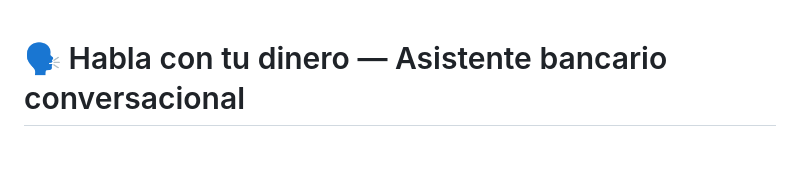
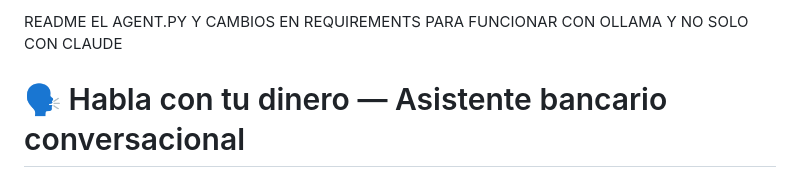
Before and after one commit to NataliaYue/retoUnicaja, a Markdown page: README.md, the part around the change. Rendered like a GitHub page; blank space fills up the shorter version.

```diff
--- a/README.md
+++ b/README.md
@@ -1,3 +1,4 @@
+README EL AGENT.PY Y CAMBIOS EN REQUIREMENTS PARA FUNCIONAR CON OLLAMA Y NO SOLO CON CLAUDE
 # 🗣️ Habla con tu dinero — Asistente bancario conversacional
 
 Proyecto base para el **Reto IA de Unicaja & UGR** (Cátedra IA Responsable en Finanzas). Asistente bancario por **voz y texto** que consulta saldo, envía Bizums, responde preguntas sobre el histórico de movimientos convirtiendo **lenguaje natural → SQL**, y **decide y genera gráficos en tiempo real** sin plantillas.
```
